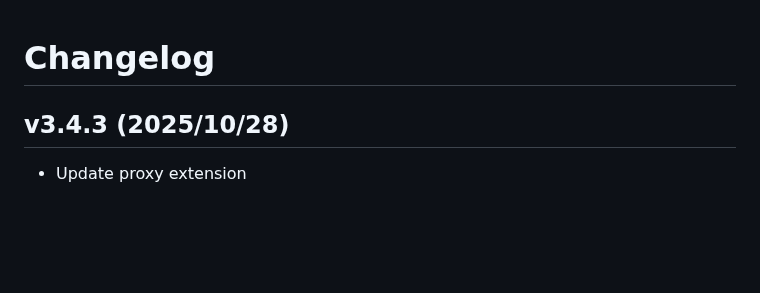
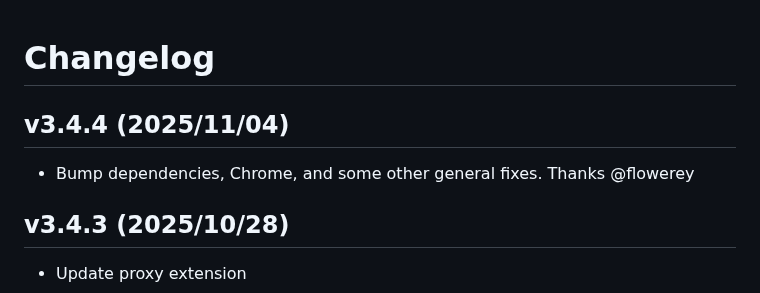
Before and after one commit to FlareSolverr/FlareSolverr, a Markdown page: CHANGELOG.md, the part around the change. Drawn GitHub-style; blank space fills up the shorter version.

Commit message:
Update CHANGELOG for version 3.4.4

```diff
--- a/CHANGELOG.md
+++ b/CHANGELOG.md
@@ -1,4 +1,7 @@
 # Changelog
+
+## v3.4.4 (2025/11/04)
+* Bump dependencies, Chrome, and some other general fixes. Thanks @flowerey
 
 ## v3.4.3 (2025/10/28)
 * Update proxy extension
```
